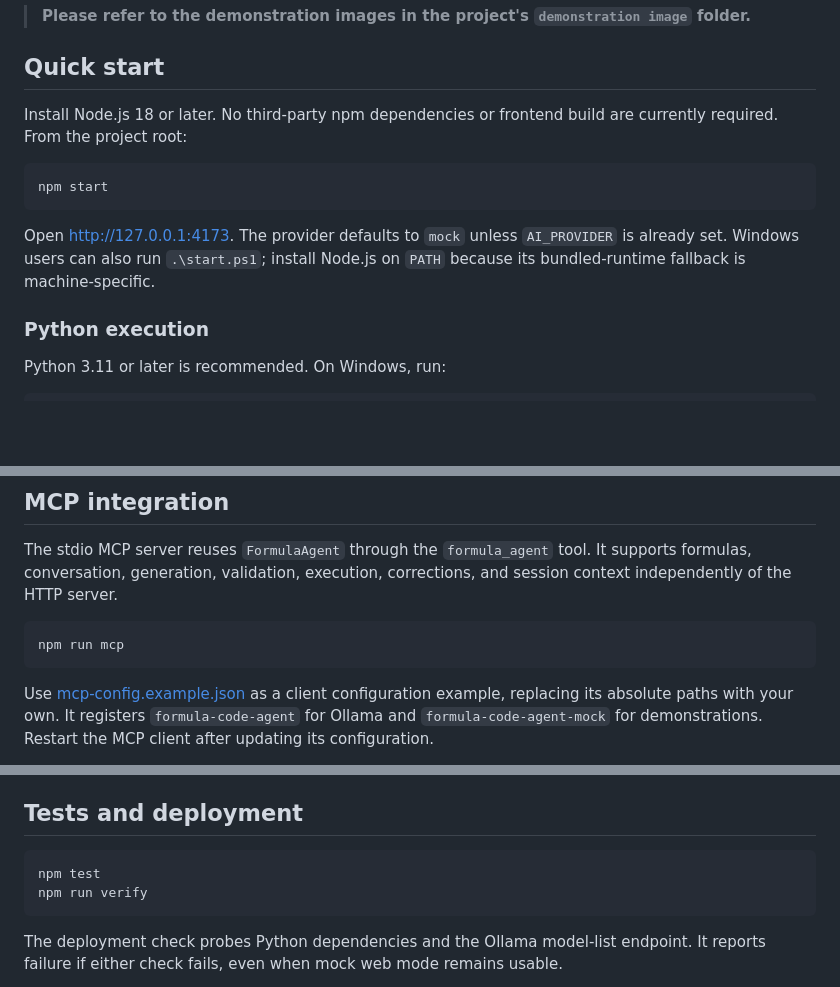
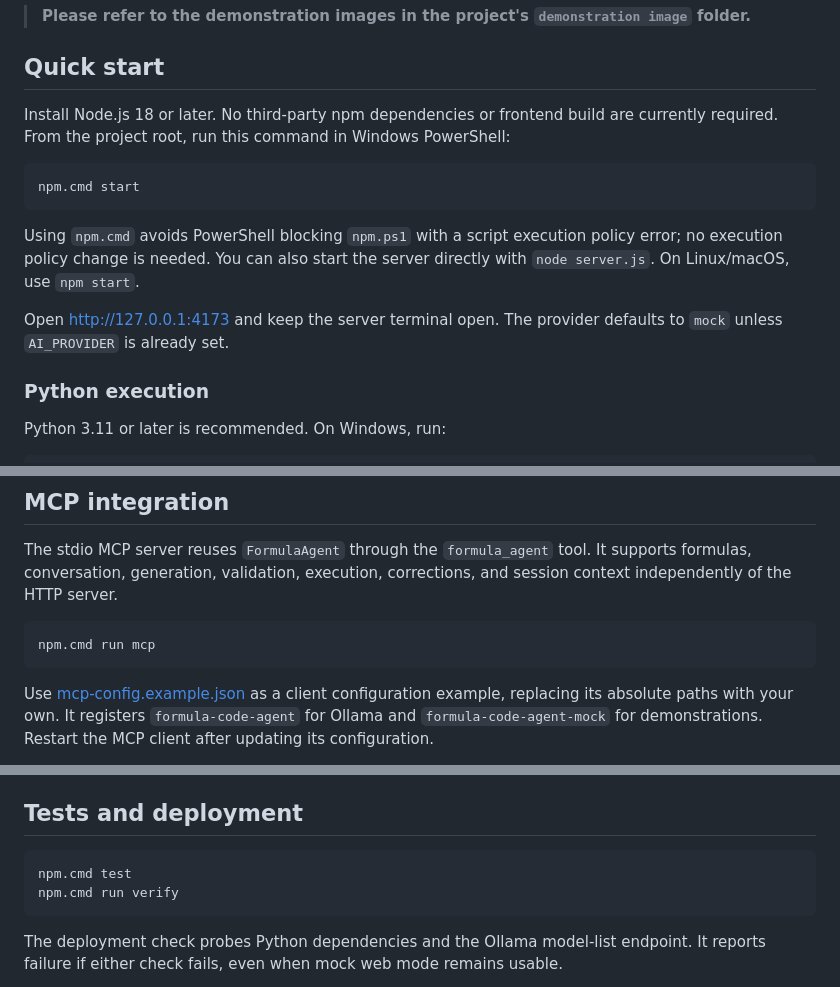
Before and after one commit to victorwemby/formula-code-agent, a Markdown page: README.md, 3 parts joined by grey strips. Rendered like a GitHub page; blank space fills up the shorter version.

Commit message:
Fix README commands for Windows PowerShell execution policy

````diff
--- a/README.md
+++ b/README.md
@@ -22,13 +22,15 @@ The mock provider uses a demonstration formula for images and predefined impleme
 
 ## Quick start
 
-Install Node.js 18 or later. No third-party npm dependencies or frontend build are currently required. From the project root:
+Install Node.js 18 or later. No third-party npm dependencies or frontend build are currently required. From the project root, run this command in Windows PowerShell:
 
 ```powershell
-npm start
+npm.cmd start
 ```
 
-Open [http://127.0.0.1:4173](http://127.0.0.1:4173). The provider defaults to `mock` unless `AI_PROVIDER` is already set. Windows users can also run `.\start.ps1`; install Node.js on `PATH` because its bundled-runtime fallback is machine-specific.
+Using `npm.cmd` avoids PowerShell blocking `npm.ps1` with a script execution policy error; no execution policy change is needed. You can also start the server directly with `node server.js`. On Linux/macOS, use `npm start`.
+
+Open [http://127.0.0.1:4173](http://127.0.0.1:4173) and keep the server terminal open. The provider defaults to `mock` unless `AI_PROVIDER` is already set.
 
 ### Python execution
 
@@ -79,7 +81,7 @@ The extension shares the backend provider and defaults to `http://127.0.0.1:4173
 The stdio MCP server reuses `FormulaAgent` through the `formula_agent` tool. It supports formulas, conversation, generation, validation, execution, corrections, and session context independently of the HTTP server.
 
 ```powershell
-npm run mcp
+npm.cmd run mcp
 ```
 
 Use [mcp-config.example.json](mcp-config.example.json) as a client configuration example, replacing its absolute paths with your own. It registers `formula-code-agent` for Ollama and `formula-code-agent-mock` for demonstrations. Restart the MCP client after updating its configuration.
@@ -140,8 +142,8 @@ Web interface / extension     MCP client
 ## Tests and deployment
 
 ```powershell
-npm test
-npm run verify
+npm.cmd test
+npm.cmd run verify
 ```
 
 The deployment check probes Python dependencies and the Ollama model-list endpoint. It reports failure if either check fails, even when mock web mode remains usable.
````
